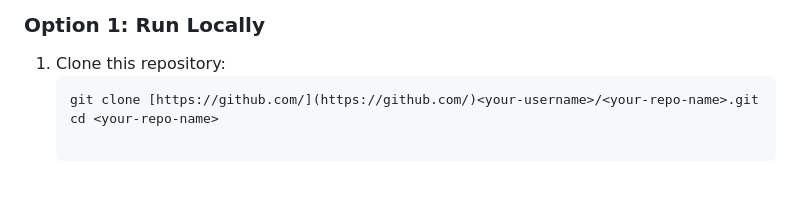
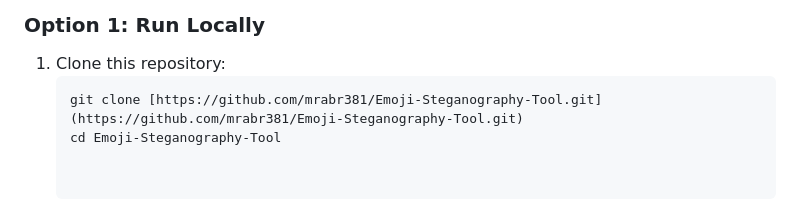
Before and after one commit to mrabr381/Emoji-Steganography-Tool, a Markdown page: README.md, the part around the change. Drawn GitHub-style.

````diff
--- a/README.md
+++ b/README.md
@@ -48,5 +48,5 @@ While the carrier emoji visually appears as an ordinary emoji to humans, please
 ### Option 1: Run Locally
 1. Clone this repository:
    ```bash
-   git clone [https://github.com/](https://github.com/)<your-username>/<your-repo-name>.git
-   cd <your-repo-name>
+   git clone [https://github.com/mrabr381/Emoji-Steganography-Tool.git](https://github.com/mrabr381/Emoji-Steganography-Tool.git)
+   cd Emoji-Steganography-Tool
````
